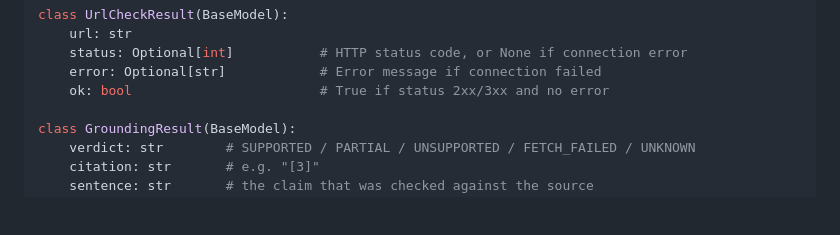
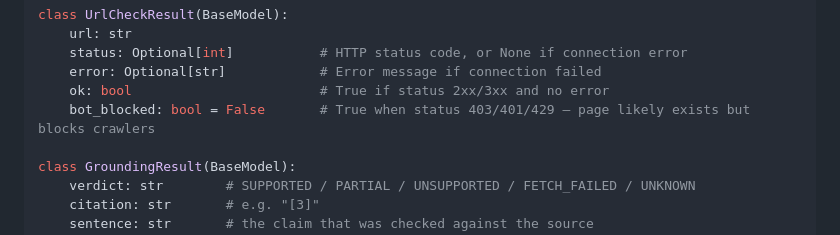
Before and after one commit to nexlcap/mediated-reasoning, a Markdown page: docs/PROJECT_CONTEXT.md, the part around the change. Drawn GitHub-style; blank space fills up the shorter version.

Commit message:
Sync docs: add bot_blocked field to UrlCheckResult schema
Co-Authored-By: Claude Sonnet 4.6 <noreply@anthropic.com>

```diff
--- a/docs/PROJECT_CONTEXT.md
+++ b/docs/PROJECT_CONTEXT.md
@@ -126,6 +126,7 @@ class UrlCheckResult(BaseModel):
     status: Optional[int]           # HTTP status code, or None if connection error
     error: Optional[str]            # Error message if connection failed
     ok: bool                        # True if status 2xx/3xx and no error
+    bot_blocked: bool = False       # True when status 403/401/429 — page likely exists but blocks crawlers
 
 class GroundingResult(BaseModel):
     verdict: str        # SUPPORTED / PARTIAL / UNSUPPORTED / FETCH_FAILED / UNKNOWN
```
